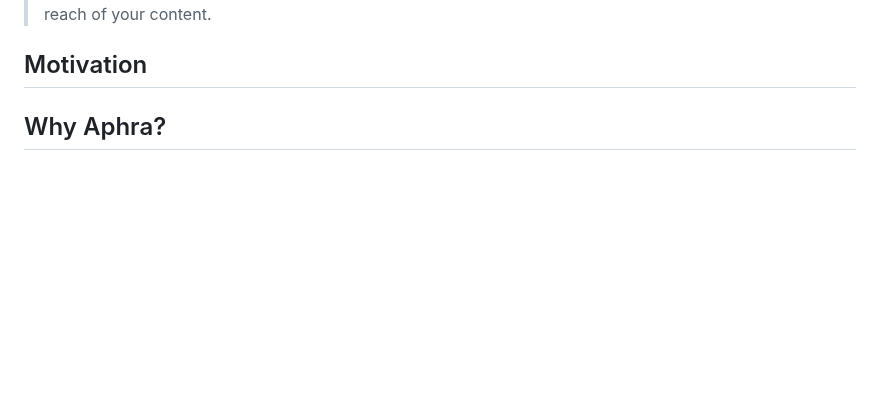
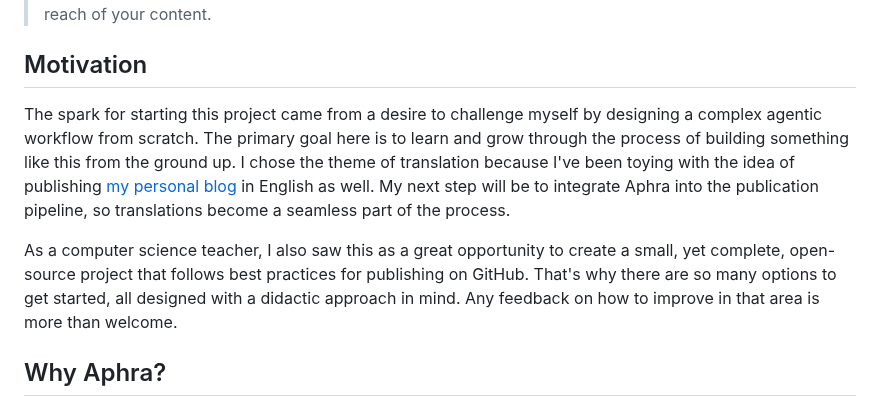
Before and after one commit to DavidLMS/aphra, a Markdown page: README.md, the part around the change. GitHub-like rendering; blank space fills up the shorter version.

```diff
--- a/README.md
+++ b/README.md
@@ -17,6 +17,10 @@
 > **Important Note:** 🌐💬 Aphra is not intended to replace the work of a professional translator. Instead, it aims to facilitate multilingual support in small projects where hiring a professional translator may not be feasible. Aphra offers a practical solution for achieving quality translations in contexts where a fully professional translation service is out of scope, ensuring that language barriers do not hinder the global reach of your content.
 
 ## Motivation
+
+The spark for starting this project came from a desire to challenge myself by designing a complex agentic workflow from scratch. The primary goal here is to learn and grow through the process of building something like this from the ground up. I chose the theme of translation because I've been toying with the idea of publishing [my personal blog](davidlms.com) in English as well. My next step will be to integrate Aphra into the publication pipeline, so translations become a seamless part of the process.
+
+As a computer science teacher, I also saw this as a great opportunity to create a small, yet complete, open-source project that follows best practices for publishing on GitHub. That's why there are so many options to get started, all designed with a didactic approach in mind. Any feedback on how to improve in that area is more than welcome.
 
 ## Why Aphra?
 
```
